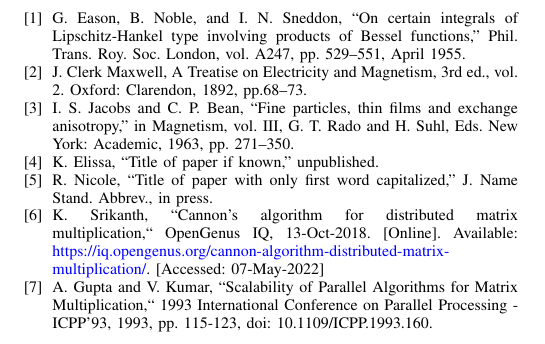
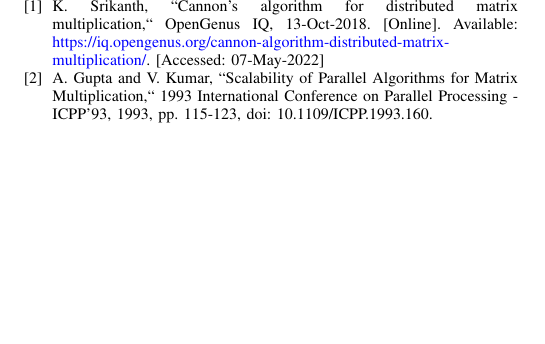
Before and after one commit to Fariz06/Tugas-5-PMC, a LaTeX paper (LaporanTubesMatriks.tex): part of one column of page 4 of 4, cut at the place of the change, the shorter picture padded with empty space. Compiled offline with pdfLaTeX.

Commit message:
Fix daftar pustaka

```diff
--- a/LaporanTubesMatriks.tex
+++ b/LaporanTubesMatriks.tex
@@ -264,13 +262,8 @@
 jika algoritma Cannon diimplementasikan secara paralel.
 
 \begin{thebibliography}{00}
-\bibitem{b1} G. Eason, B. Noble, and I. N. Sneddon, ``On certain integrals of Lipschitz-Hankel type involving products of Bessel functions,'' Phil. Trans. Roy. Soc. London, vol. A247, pp. 529--551, April 1955.
-\bibitem{b2} J. Clerk Maxwell, A Treatise on Electricity and Magnetism, 3rd ed., vol. 2. Oxford: Clarendon, 1892, pp.68--73.
-\bibitem{b3} I. S. Jacobs and C. P. Bean, ``Fine particles, thin films and exchange anisotropy,'' in Magnetism, vol. III, G. T. Rado and H. Suhl, Eds. New York: Academic, 1963, pp. 271--350.
-\bibitem{b4} K. Elissa, ``Title of paper if known,'' unpublished.
-\bibitem{b5} R. Nicole, ``Title of paper with only first word capitalized,'' J. Name Stand. Abbrev., in press.
-\bibitem{b6} K. Srikanth, ``Cannon's algorithm for distributed matrix multiplication,`` OpenGenus IQ, 13-Oct-2018. [Online]. Available: \href{https://iq.opengenus.org/cannon-algorithm-distributed-matrix-multiplication/}{https://iq.opengenus.org/cannon-algorithm-distributed-matrix-multiplication/}. [Accessed: 07-May-2022]
-\bibitem{b7} A. Gupta and V. Kumar, ``Scalability of Parallel Algorithms for Matrix Multiplication,`` 1993 International Conference on Parallel Processing - ICPP'93, 1993, pp. 115-123, doi: 10.1109/ICPP.1993.160.
+\bibitem{b1} K. Srikanth, ``Cannon's algorithm for distributed matrix multiplication,`` OpenGenus IQ, 13-Oct-2018. [Online]. Available: \href{https://iq.opengenus.org/cannon-algorithm-distributed-matrix-multiplication/}{https://iq.opengenus.org/cannon-algorithm-distributed-matrix-multiplication/}. [Accessed: 07-May-2022]
+\bibitem{b2} A. Gupta and V. Kumar, ``Scalability of Parallel Algorithms for Matrix Multiplication,`` 1993 International Conference on Parallel Processing - ICPP'93, 1993, pp. 115-123, doi: 10.1109/ICPP.1993.160.
 \end{thebibliography}
 
 \end{document}
```
Also changed, not shown: LaporanTubesMatriks.tex (8 more changed lines).
